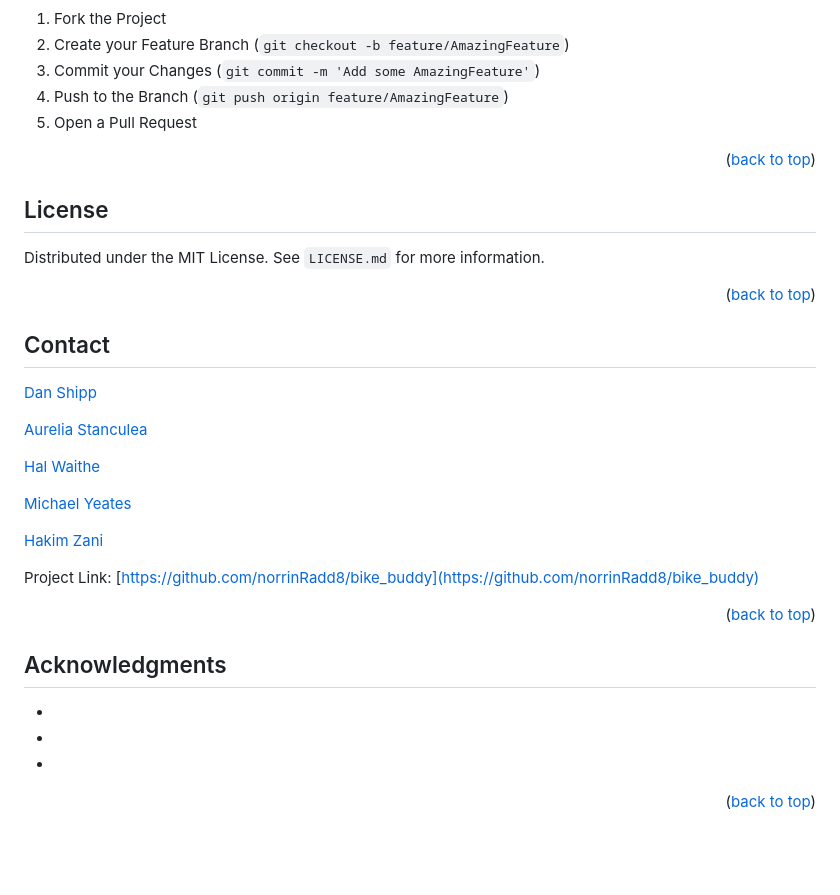
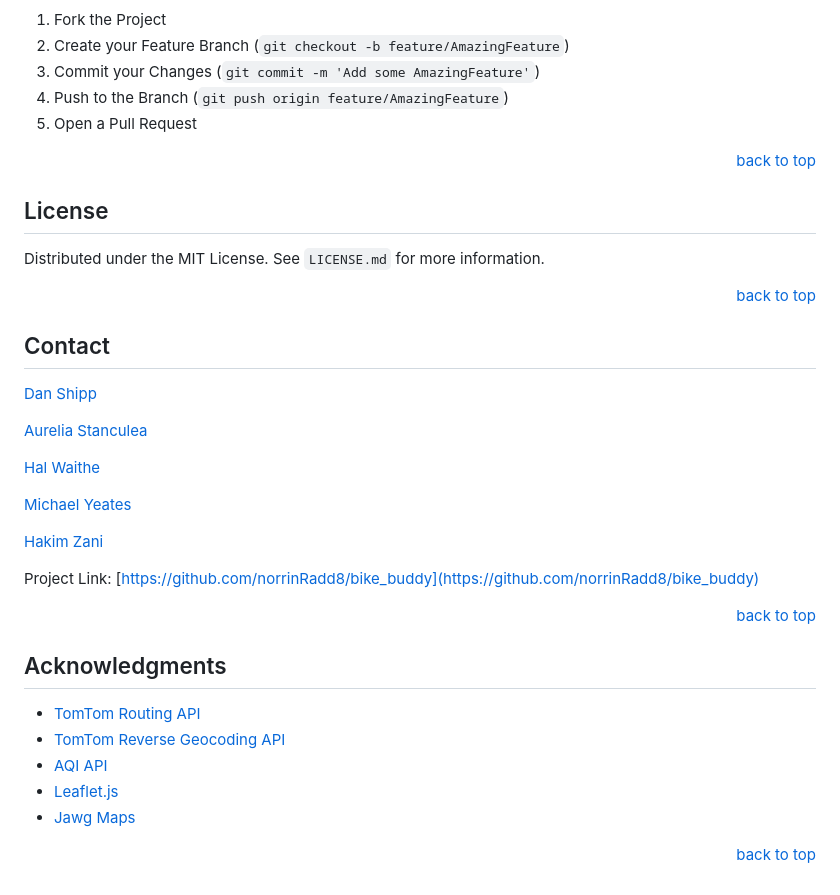
Before and after one commit to norrinRadd8/bike_buddy, a Markdown page: README.md, the part around the change printed below. Drawn GitHub-style; blank space fills up the shorter version.

```diff
--- a/README.md
+++ b/README.md
@@ -164,7 +153,7 @@ Don't forget to give the project a star! Thanks again!
 4. Push to the Branch (`git push origin feature/AmazingFeature`)
 5. Open a Pull Request
 
-<p align="right">(<a href="#readme-top">back to top</a>)</p>
+<p align="right"><a href="#readme-top">back to top</a></p>
 
 <!-- LICENSE -->
 
@@ -172,7 +161,7 @@ Don't forget to give the project a star! Thanks again!
 
 Distributed under the MIT License. See `LICENSE.md` for more information.
 
-<p align="right">(<a href="#readme-top">back to top</a>)</p>
+<p align="right"><a href="#readme-top">back to top</a></p>
 
 <!-- CONTACT -->
 
@@ -190,17 +179,19 @@ Distributed under the MIT License. See `LICENSE.md` for more information.
 
 Project Link: [https://github.com/norrinRadd8/bike_buddy](https://github.com/norrinRadd8/bike_buddy)
 
-<p align="right">(<a href="#readme-top">back to top</a>)</p>
+<p align="right"><a href="#readme-top">back to top</a></p>
 
 <!-- ACKNOWLEDGMENTS -->
 
 ## Acknowledgments
 
-- []()
-- []()
-- []()
+- [TomTom Routing API](https://developer.tomtom.com/routing-api/documentation/product-information/introduction)
+- [TomTom Reverse Geocoding API](https://developer.tomtom.com/reverse-geocoding-api/documentation/product-information/introduction)
+- [AQI API](https://aqicn.org/api/)
+- [Leaflet.js](https://leafletjs.com/)
+- [Jawg Maps](https://www.jawg.io/en/)
 
-<p align="right">(<a href="#readme-top">back to top</a>)</p>
+<p align="right"><a href="#readme-top">back to top</a></p>
 
 <!-- MARKDOWN LINKS & IMAGES -->
 <!-- https://www.markdownguide.org/basic-syntax/#reference-style-links -->
```
Also changed, not shown: other parts of README.md (+35 -46 lines).
